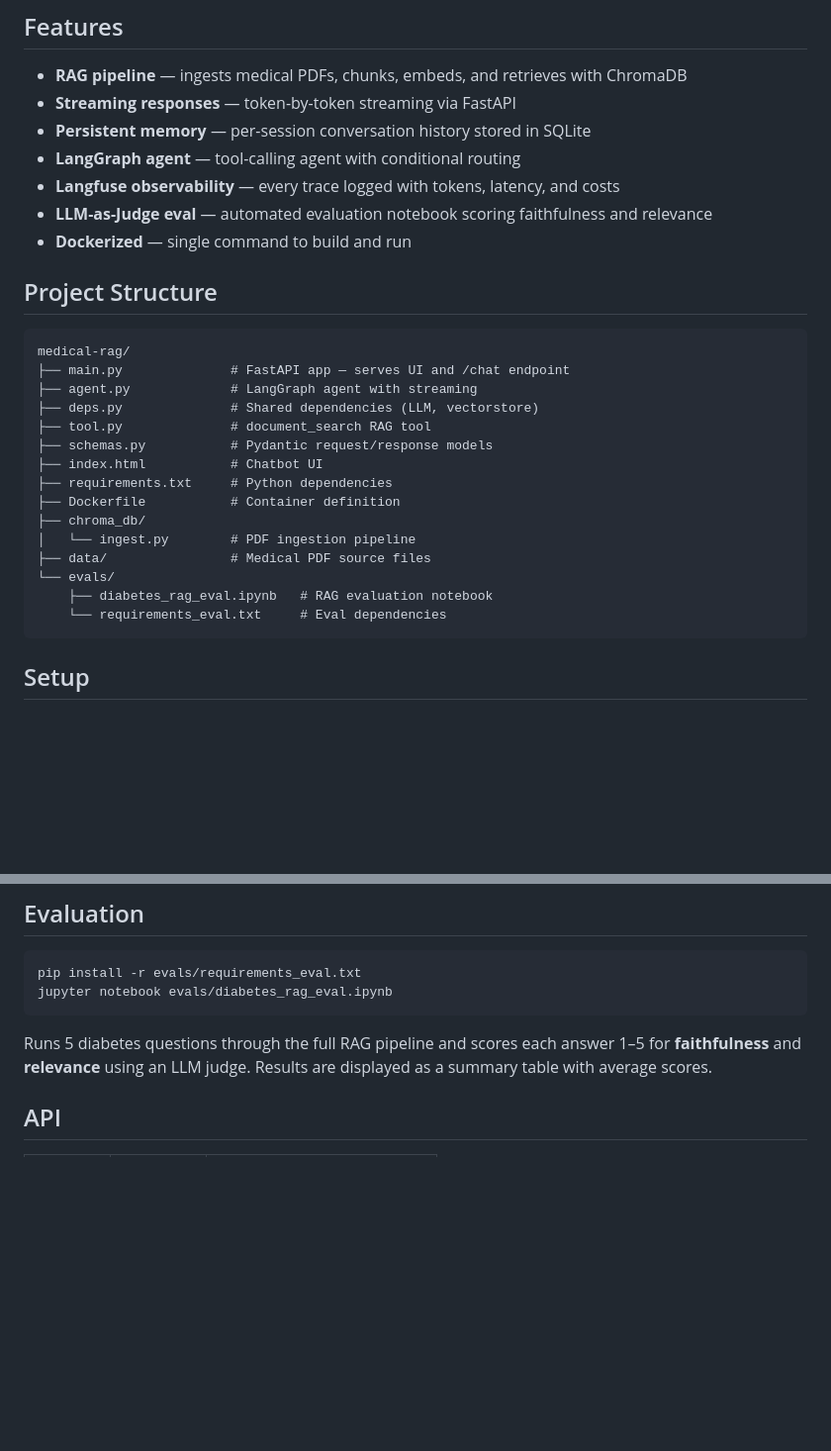
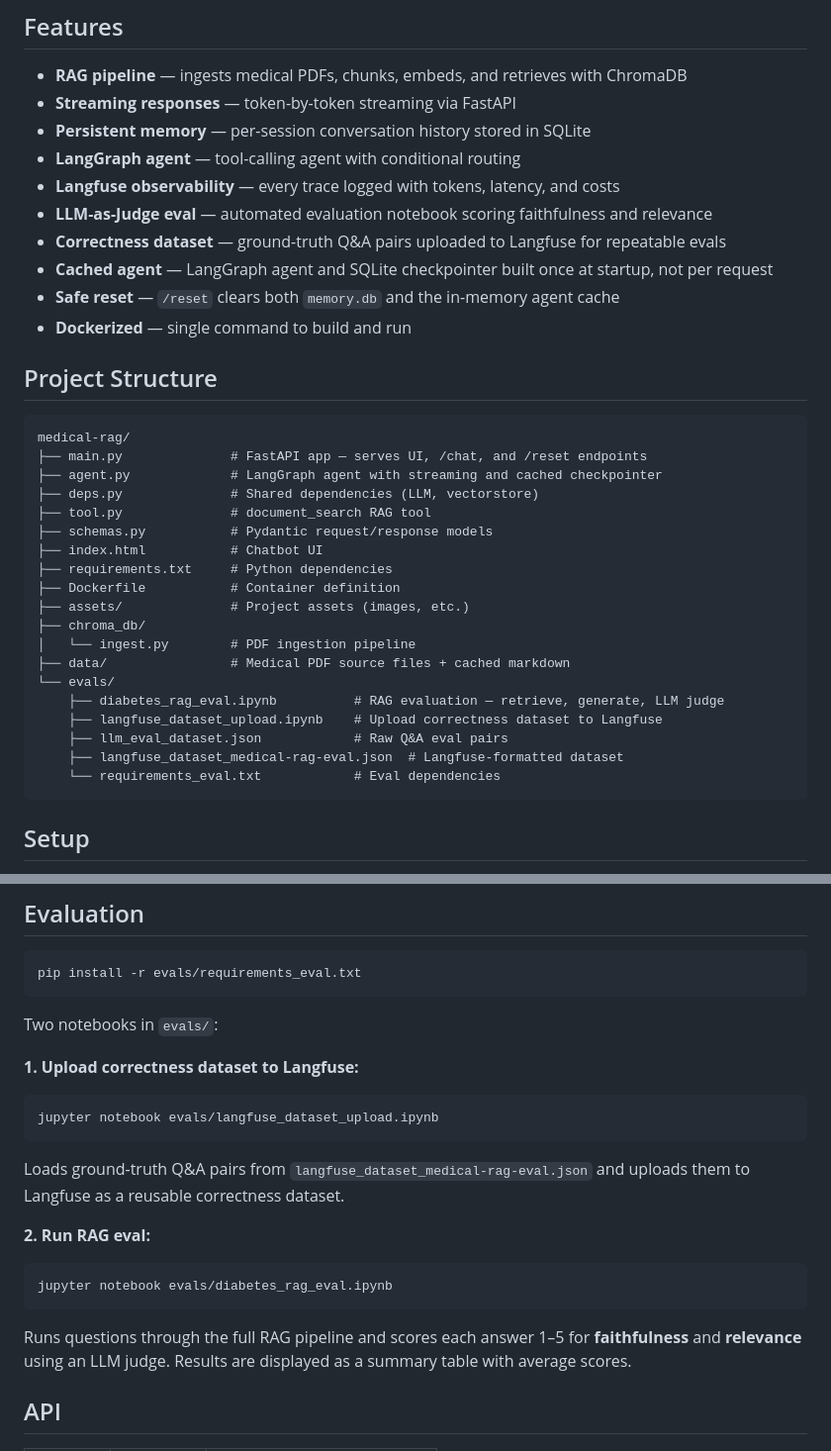
Before and after one commit to jsantarc/medical-rag, a Markdown page: README.md, 2 parts joined by grey strips. Shown at 99% size. GitHub-like rendering; blank space fills up the shorter version.

Commit message:
Update README with current project state
Co-Authored-By: Claude Sonnet 4.6 <noreply@anthropic.com>

````diff
--- a/README.md
+++ b/README.md
@@ -41,26 +41,33 @@ DiabetesAssist answers clinical questions using a RAG (Retrieval-Augmented Gener
 - **LangGraph agent** — tool-calling agent with conditional routing
 - **Langfuse observability** — every trace logged with tokens, latency, and costs
 - **LLM-as-Judge eval** — automated evaluation notebook scoring faithfulness and relevance
+- **Correctness dataset** — ground-truth Q&A pairs uploaded to Langfuse for repeatable evals
+- **Cached agent** — LangGraph agent and SQLite checkpointer built once at startup, not per request
+- **Safe reset** — `/reset` clears both `memory.db` and the in-memory agent cache
 - **Dockerized** — single command to build and run
 
 ## Project Structure
 
 ```
 medical-rag/
-├── main.py              # FastAPI app — serves UI and /chat endpoint
-├── agent.py             # LangGraph agent with streaming
+├── main.py              # FastAPI app — serves UI, /chat, and /reset endpoints
+├── agent.py             # LangGraph agent with streaming and cached checkpointer
 ├── deps.py              # Shared dependencies (LLM, vectorstore)
 ├── tool.py              # document_search RAG tool
 ├── schemas.py           # Pydantic request/response models
 ├── index.html           # Chatbot UI
 ├── requirements.txt     # Python dependencies
 ├── Dockerfile           # Container definition
+├── assets/              # Project assets (images, etc.)
 ├── chroma_db/
 │   └── ingest.py        # PDF ingestion pipeline
-├── data/                # Medical PDF source files
+├── data/                # Medical PDF source files + cached markdown
 └── evals/
-    ├── diabetes_rag_eval.ipynb   # RAG evaluation notebook
-    └── requirements_eval.txt     # Eval dependencies
+    ├── diabetes_rag_eval.ipynb          # RAG evaluation — retrieve, generate, LLM judge
+    ├── langfuse_dataset_upload.ipynb    # Upload correctness dataset to Langfuse
+    ├── llm_eval_dataset.json            # Raw Q&A eval pairs
+    ├── langfuse_dataset_medical-rag-eval.json  # Langfuse-formatted dataset
+    └── requirements_eval.txt            # Eval dependencies
 ```
 
 ## Setup
@@ -114,10 +121,21 @@ docker run -p 8000:8000 \
 
 ```bash
 pip install -r evals/requirements_eval.txt
+```
+
+Two notebooks in `evals/`:
+
+**1. Upload correctness dataset to Langfuse:**
+```bash
+jupyter notebook evals/langfuse_dataset_upload.ipynb
+```
+Loads ground-truth Q&A pairs from `langfuse_dataset_medical-rag-eval.json` and uploads them to Langfuse as a reusable correctness dataset.
+
+**2. Run RAG eval:**
+```bash
 jupyter notebook evals/diabetes_rag_eval.ipynb
 ```
-
-Runs 5 diabetes questions through the full RAG pipeline and scores each answer 1–5 for **faithfulness** and **relevance** using an LLM judge. Results are displayed as a summary table with average scores.
+Runs questions through the full RAG pipeline and scores each answer 1–5 for **faithfulness** and **relevance** using an LLM judge. Results are displayed as a summary table with average scores.
 
 ## API
 
````
